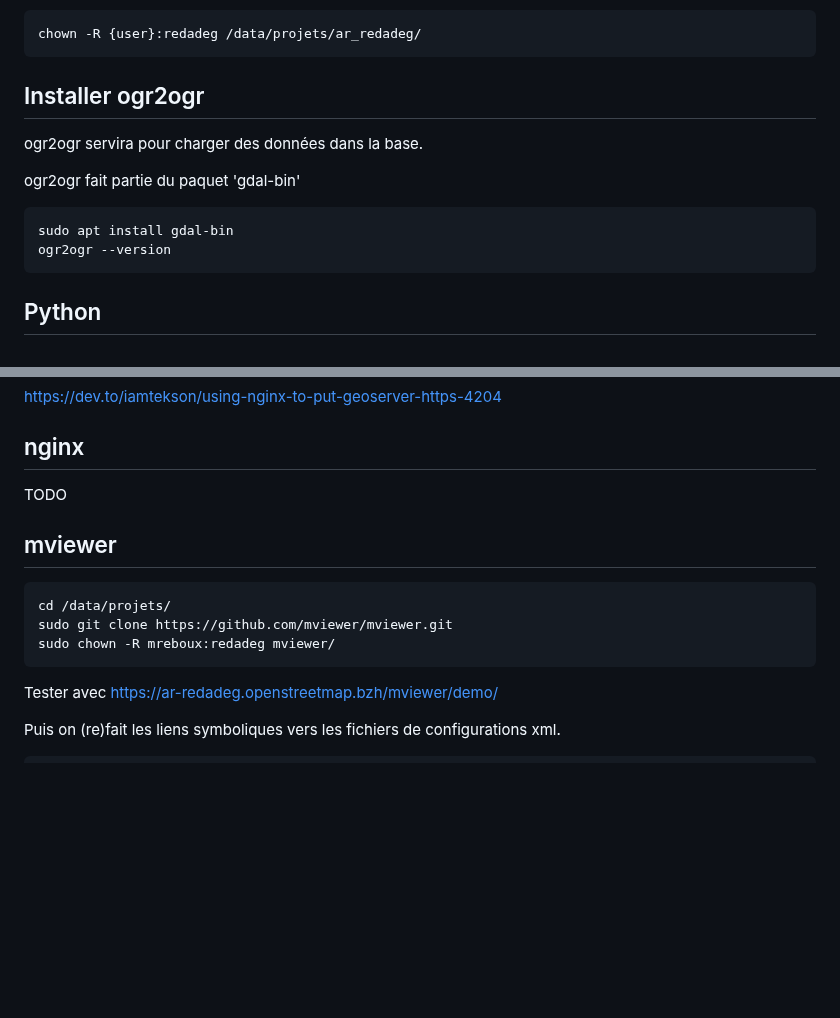
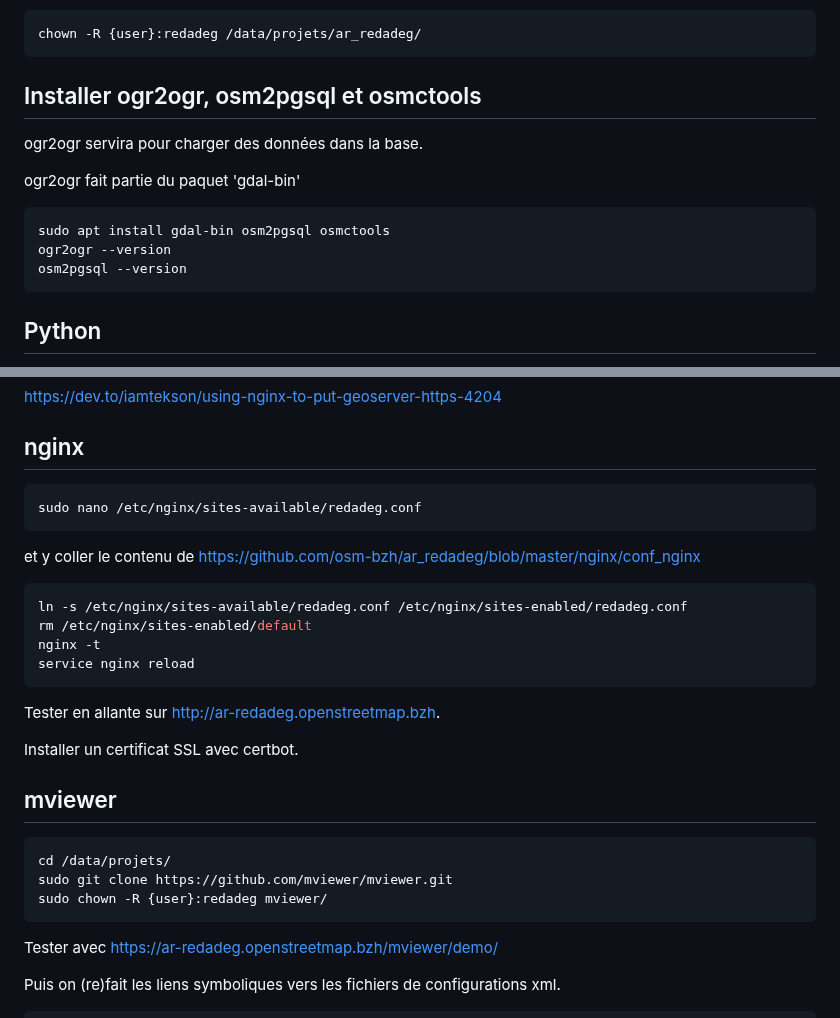
Before and after one commit to osm-bzh/ar_redadeg, a Markdown page: installation.md, 2 parts joined by grey strips. Drawn GitHub-style; blank space fills up the shorter version.

````diff
--- a/installation.md
+++ b/installation.md
@@ -36,15 +36,16 @@ chown -R {user}:redadeg /data/projets/ar_redadeg/
 ```
 
 
-## Installer ogr2ogr
+## Installer ogr2ogr, osm2pgsql et osmctools
 
 ogr2ogr servira pour charger des données dans la base.
 
 ogr2ogr fait partie du paquet 'gdal-bin'
 
 ```
-sudo apt install gdal-bin
+sudo apt install gdal-bin osm2pgsql osmctools
 ogr2ogr --version
+osm2pgsql --version
 ```
 
 ## Python
@@ -169,8 +170,22 @@ https://dev.to/iamtekson/using-nginx-to-put-geoserver-https-4204
 
 ## nginx
 
-TODO
+```bash
+sudo nano /etc/nginx/sites-available/redadeg.conf
+```
 
+et y coller le contenu de https://github.com/osm-bzh/ar_redadeg/blob/master/nginx/conf_nginx
+
+```bash
+ln -s /etc/nginx/sites-available/redadeg.conf /etc/nginx/sites-enabled/redadeg.conf
+rm /etc/nginx/sites-enabled/default
+nginx -t
+service nginx reload
+```
+
+Tester en allante sur [http://ar-redadeg.openstreetmap.bzh](http://ar-redadeg.openstreetmap.bzh).
+
+Installer un certificat SSL avec certbot.
 
 
 ## mviewer
@@ -178,7 +193,7 @@ TODO
 ```
 cd /data/projets/
 sudo git clone https://github.com/mviewer/mviewer.git
-sudo chown -R mreboux:redadeg mviewer/
+sudo chown -R {user}:redadeg mviewer/
 ```
 
 Tester avec [https://ar-redadeg.openstreetmap.bzh/mviewer/demo/](https://ar-redadeg.openstreetmap.bzh/mviewer/demo/)
````
